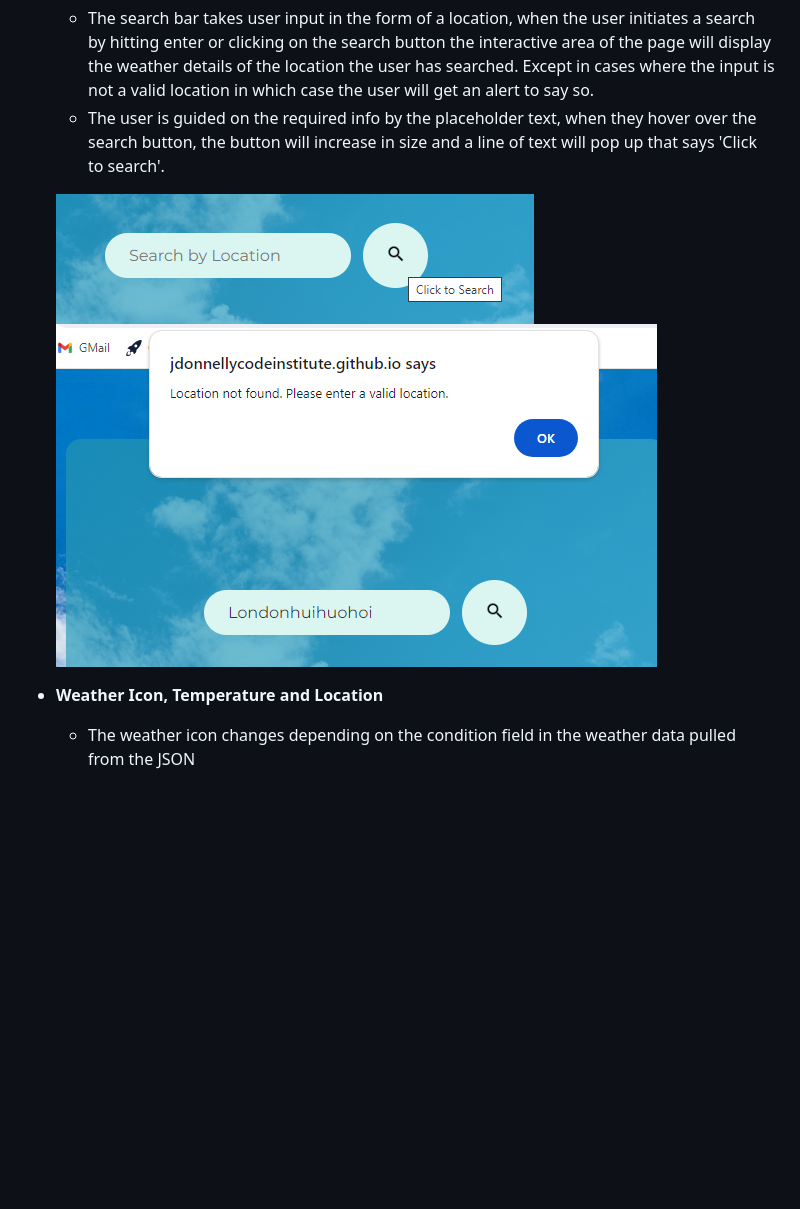
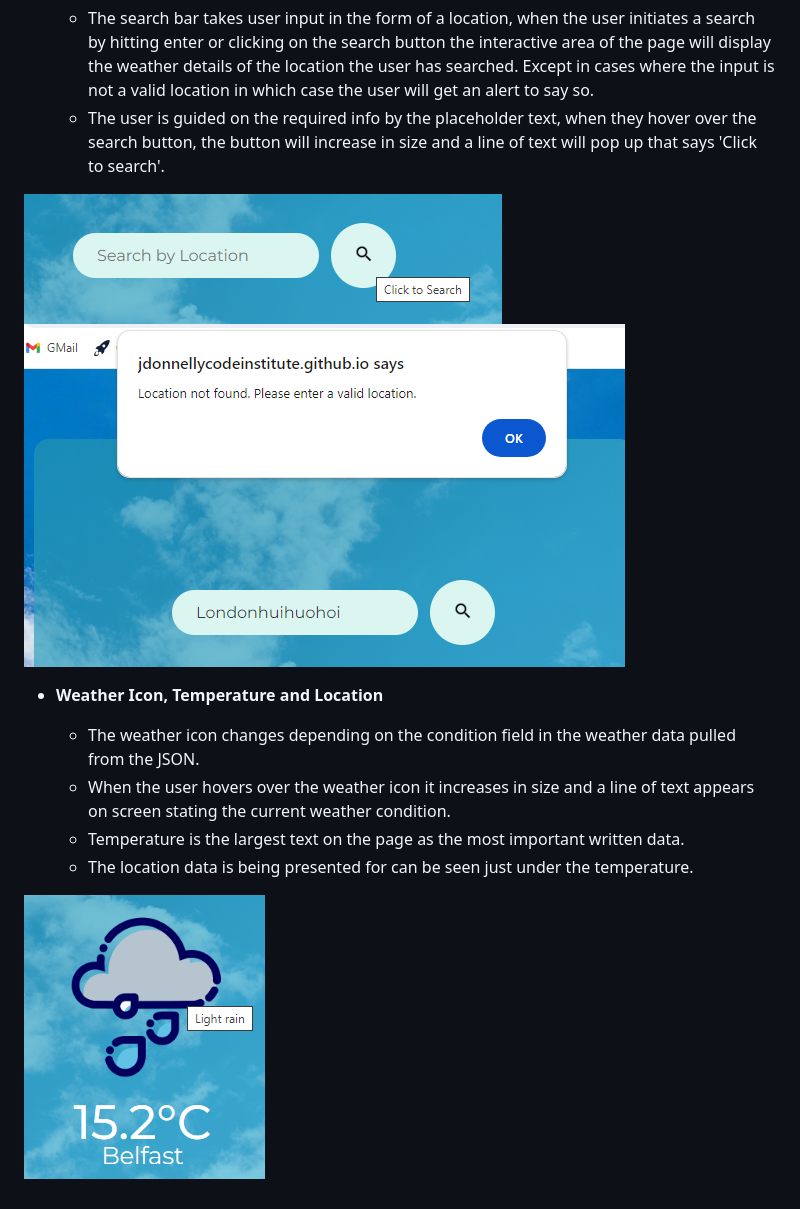
Before and after one commit to JDonnellyCodeInstitute/weather, a Markdown page: README.md, the part around the change printed below. Drawn GitHub-style; pictures changed too: assets/images/temp-icon-location.png (added); blank space fills up the shorter version.

Commit message:
Weather icon temp and location added to documentation, slight change to img title in html

```diff
--- a/README.md
+++ b/README.md
@@ -49,9 +49,14 @@ World Wide Weather is a simple web app that allows users to make API calls that
   - The search bar takes user input in the form of a location, when the user initiates a search by hitting enter or clicking on the search button the interactive area of the page will display the weather details of the location the user has searched. Except in cases where the input is not a valid location in which case the user will get an alert to say so.
   - The user is guided on the required info by the placeholder text, when they hover over the search button, the button will increase in size and a line of text will pop up that says 'Click to search'.
 
-  ![Search Bar](assets/images/search-bar.png)
-  ![Invalid Input](assets/images/invalid-input.png)
+![Search Bar](assets/images/search-bar.png)
+![Invalid Input](assets/images/invalid-input.png)
 
 - __Weather Icon, Temperature and Location__
 
-  - The weather icon changes depending on the condition field in the weather data pulled from the JSON
+  - The weather icon changes depending on the condition field in the weather data pulled from the JSON.
+  - When the user hovers over the weather icon it increases in size and a line of text appears on screen stating the current weather condition.
+  - Temperature is the largest text on the page as the most important written data.
+  - The location data is being presented for can be seen just under the temperature.
+
+![Weather Icon, Temperature and Location](assets/images/temp-icon-location.png)
```
Also changed, not shown: other parts of README.md (+3 -3 lines), 1 other file.
